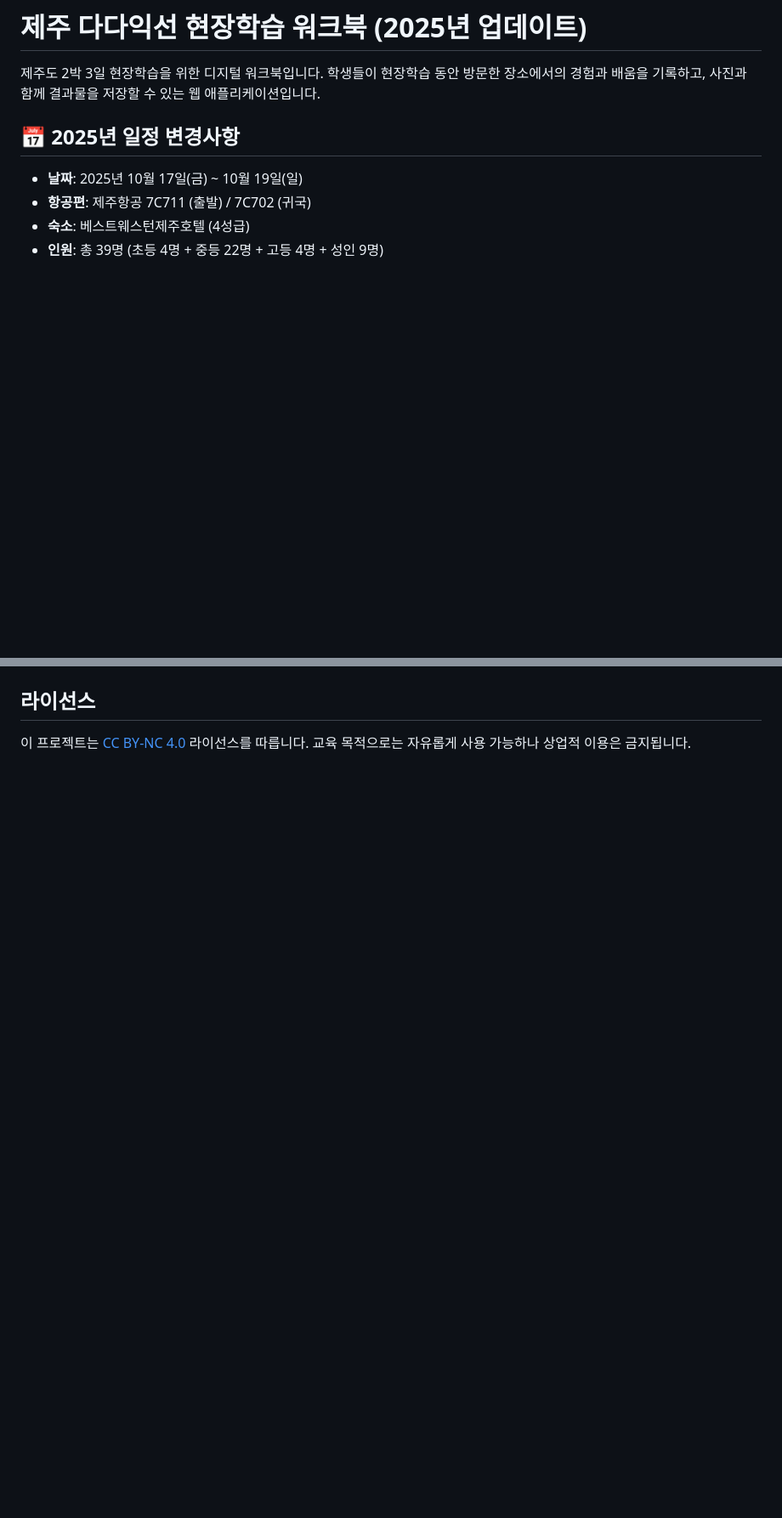
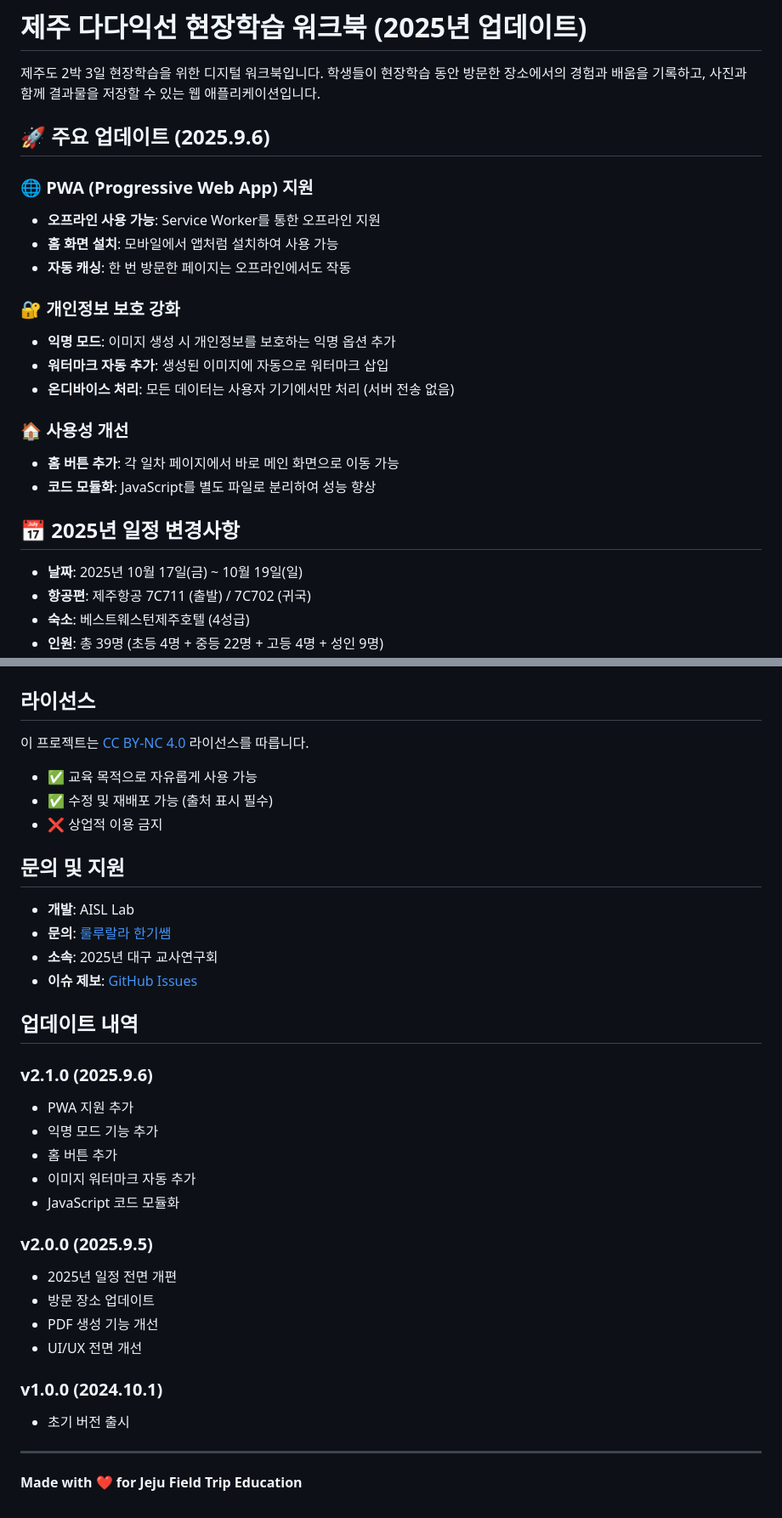
Before and after one commit to plusiam/jeju-dadaiksun-workbook, a Markdown page: README.md, 2 parts joined by grey strips. Shown at 85% size. Drawn GitHub-style; blank space fills up the shorter version.

```diff
--- a/README.md
+++ b/README.md
@@ -1,6 +1,22 @@
 # 제주 다다익선 현장학습 워크북 (2025년 업데이트)
 
 제주도 2박 3일 현장학습을 위한 디지털 워크북입니다. 학생들이 현장학습 동안 방문한 장소에서의 경험과 배움을 기록하고, 사진과 함께 결과물을 저장할 수 있는 웹 애플리케이션입니다.
+
+## 🚀 주요 업데이트 (2025.9.6)
+
+### 🌐 PWA (Progressive Web App) 지원
+- **오프라인 사용 가능**: Service Worker를 통한 오프라인 지원
+- **홈 화면 설치**: 모바일에서 앱처럼 설치하여 사용 가능
+- **자동 캐싱**: 한 번 방문한 페이지는 오프라인에서도 작동
+
+### 🔐 개인정보 보호 강화
+- **익명 모드**: 이미지 생성 시 개인정보를 보호하는 익명 옵션 추가
+- **워터마크 자동 추가**: 생성된 이미지에 자동으로 워터마크 삽입
+- **온디바이스 처리**: 모든 데이터는 사용자 기기에서만 처리 (서버 전송 없음)
+
+### 🏠 사용성 개선
+- **홈 버튼 추가**: 각 일차 페이지에서 바로 메인 화면으로 이동 가능
+- **코드 모듈화**: JavaScript를 별도 파일로 분리하여 성능 향상
 
 ## 📅 2025년 일정 변경사항
 - **날짜**: 2025년 10월 17일(금) ~ 10월 19일(일)
@@ -65,4 +155,35 @@
 ## 라이선스
 
 이 프로젝트는 [CC BY-NC 4.0](https://creativecommons.org/licenses/by-nc/4.0/) 라이선스를 따릅니다.
-교육 목적으로는 자유롭게 사용 가능하나 상업적 이용은 금지됩니다.
+- ✅ 교육 목적으로 자유롭게 사용 가능
+- ✅ 수정 및 재배포 가능 (출처 표시 필수)
+- ❌ 상업적 이용 금지
+
+## 문의 및 지원
+
+- **개발**: AISL Lab
+- **문의**: [룰루랄라 한기쌤](https://www.facebook.com/playrurulala?locale=ko_KR)
+- **소속**: 2025년 대구 교사연구회
+- **이슈 제보**: [GitHub Issues](https://github.com/plusiam/jeju-dadaiksun-workbook/issues)
+
+## 업데이트 내역
+
+### v2.1.0 (2025.9.6)
+- PWA 지원 추가
+- 익명 모드 기능 추가
+- 홈 버튼 추가
+- 이미지 워터마크 자동 추가
+- JavaScript 코드 모듈화
+
+### v2.0.0 (2025.9.5)
+- 2025년 일정 전면 개편
+- 방문 장소 업데이트
+- PDF 생성 기능 개선
+- UI/UX 전면 개선
+
+### v1.0.0 (2024.10.1)
+- 초기 버전 출시
+
+---
+
+**Made with ❤️ for Jeju Field Trip Education**
```
Also changed, not shown: other parts of README.md (+96 -22 lines).
